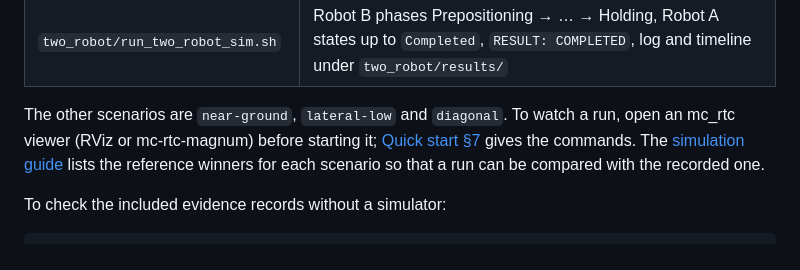
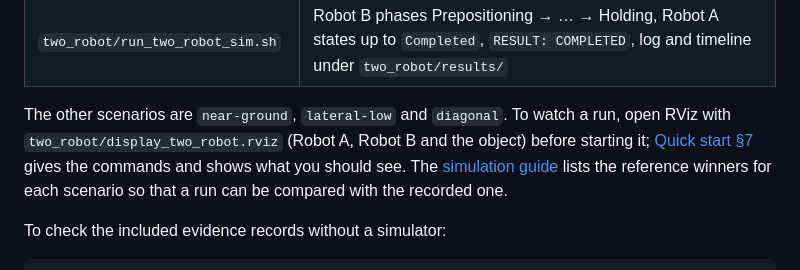
Before and after one commit to harryjavadinia-creator/TRIAD-handover-controller, a Markdown page: README.md, the part around the change. Drawn GitHub-style.

```diff
--- a/README.md
+++ b/README.md
@@ -178,8 +178,9 @@ What you must see:
 | `two_robot/run_two_robot_sim.sh` | Robot B phases Prepositioning → … → Holding, Robot A states up to `Completed`, `RESULT: COMPLETED`, log and timeline under `two_robot/results/` |
 
 The other scenarios are `near-ground`, `lateral-low` and `diagonal`. To watch a
-run, open an mc_rtc viewer (RViz or mc-rtc-magnum) before starting it;
-[Quick start §7](docs/quickstart.md#7-watch-it) gives the commands. The
+run, open RViz with `two_robot/display_two_robot.rviz` (Robot A, Robot B and the
+object) before starting it; [Quick start §7](docs/quickstart.md#7-watch-it) gives
+the commands and shows what you should see. The
 [simulation guide](docs/simulation.md) lists the reference winners for each
 scenario so that a run can be compared with the recorded one.
 
```
Also changed, not shown: docs/quickstart.md (+23 -14 lines), two_robot/README.md (+4 -3 lines), two_robot/media/rviz_two_robot.png (added), 1 other file.
